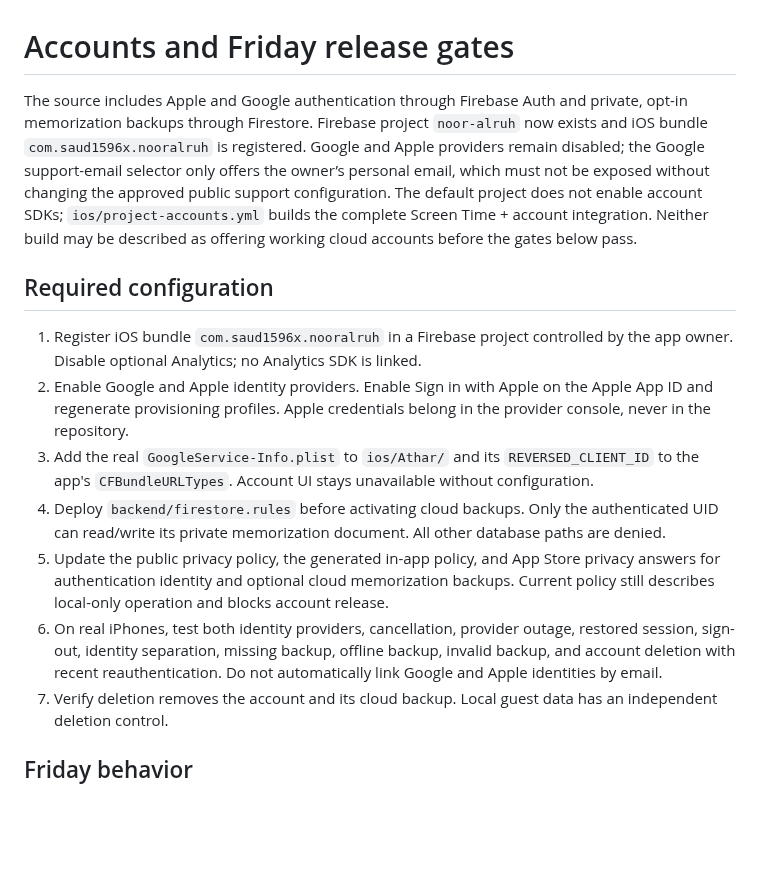
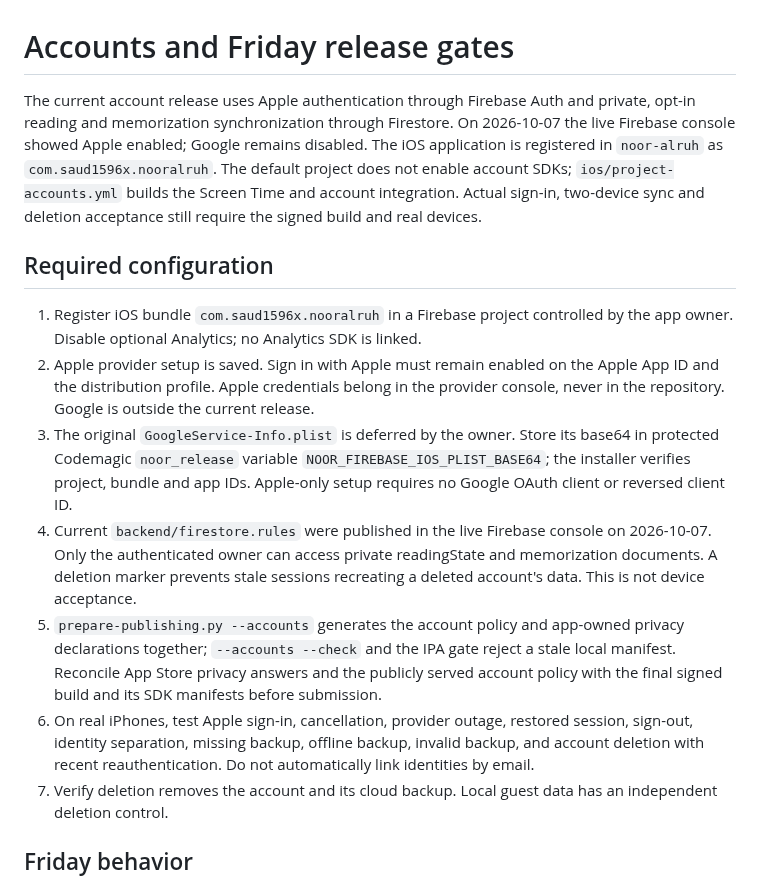
Before and after one commit to saud1596x/norAlroh, a Markdown page: release/ACCOUNT-AND-FRIDAY-SETUP.md, the part around the change. GitHub-like rendering; blank space fills up the shorter version.

Commit message:
Record privacy audit and current account release gates

```diff
--- a/release/ACCOUNT-AND-FRIDAY-SETUP.md
+++ b/release/ACCOUNT-AND-FRIDAY-SETUP.md
@@ -1,15 +1,15 @@
 # Accounts and Friday release gates
 
-The source includes Apple and Google authentication through Firebase Auth and private, opt-in memorization backups through Firestore. Firebase project `noor-alruh` now exists and iOS bundle `com.saud1596x.nooralruh` is registered. Google and Apple providers remain disabled; the Google support-email selector only offers the owner’s personal email, which must not be exposed without changing the approved public support configuration. The default project does not enable account SDKs; `ios/project-accounts.yml` builds the complete Screen Time + account integration. Neither build may be described as offering working cloud accounts before the gates below pass.
+The current account release uses Apple authentication through Firebase Auth and private, opt-in reading and memorization synchronization through Firestore. On 2026-10-07 the live Firebase console showed Apple enabled; Google remains disabled. The iOS application is registered in `noor-alruh` as `com.saud1596x.nooralruh`. The default project does not enable account SDKs; `ios/project-accounts.yml` builds the Screen Time and account integration. Actual sign-in, two-device sync and deletion acceptance still require the signed build and real devices.
 
 ## Required configuration
 
 1. Register iOS bundle `com.saud1596x.nooralruh` in a Firebase project controlled by the app owner. Disable optional Analytics; no Analytics SDK is linked.
-2. Enable Google and Apple identity providers. Enable Sign in with Apple on the Apple App ID and regenerate provisioning profiles. Apple credentials belong in the provider console, never in the repository.
-3. Add the real `GoogleService-Info.plist` to `ios/Athar/` and its `REVERSED_CLIENT_ID` to the app's `CFBundleURLTypes`. Account UI stays unavailable without configuration.
-4. Deploy `backend/firestore.rules` before activating cloud backups. Only the authenticated UID can read/write its private memorization document. All other database paths are denied.
-5. Update the public privacy policy, the generated in-app policy, and App Store privacy answers for authentication identity and optional cloud memorization backups. Current policy still describes local-only operation and blocks account release.
-6. On real iPhones, test both identity providers, cancellation, provider outage, restored session, sign-out, identity separation, missing backup, offline backup, invalid backup, and account deletion with recent reauthentication. Do not automatically link Google and Apple identities by email.
+2. Apple provider setup is saved. Sign in with Apple must remain enabled on the Apple App ID and the distribution profile. Apple credentials belong in the provider console, never in the repository. Google is outside the current release.
+3. The original `GoogleService-Info.plist` is deferred by the owner. Store its base64 in protected Codemagic `noor_release` variable `NOOR_FIREBASE_IOS_PLIST_BASE64`; the installer verifies project, bundle and app IDs. Apple-only setup requires no Google OAuth client or reversed client ID.
+4. Current `backend/firestore.rules` were published in the live Firebase console on 2026-10-07. Only the authenticated owner can access private readingState and memorization documents. A deletion marker prevents stale sessions recreating a deleted account's data. This is not device acceptance.
+5. `prepare-publishing.py --accounts` generates the account policy and app-owned privacy declarations together; `--accounts --check` and the IPA gate reject a stale local manifest. Reconcile App Store privacy answers and the publicly served account policy with the final signed build and its SDK manifests before submission.
+6. On real iPhones, test Apple sign-in, cancellation, provider outage, restored session, sign-out, identity separation, missing backup, offline backup, invalid backup, and account deletion with recent reauthentication. Do not automatically link identities by email.
 7. Verify deletion removes the account and its cloud backup. Local guest data has an independent deletion control.
 
 ## Friday behavior
```
Also changed, not shown: release/PRIVACY-RELEASE-AUDIT-20261007.md (added, +16 -0 lines).
